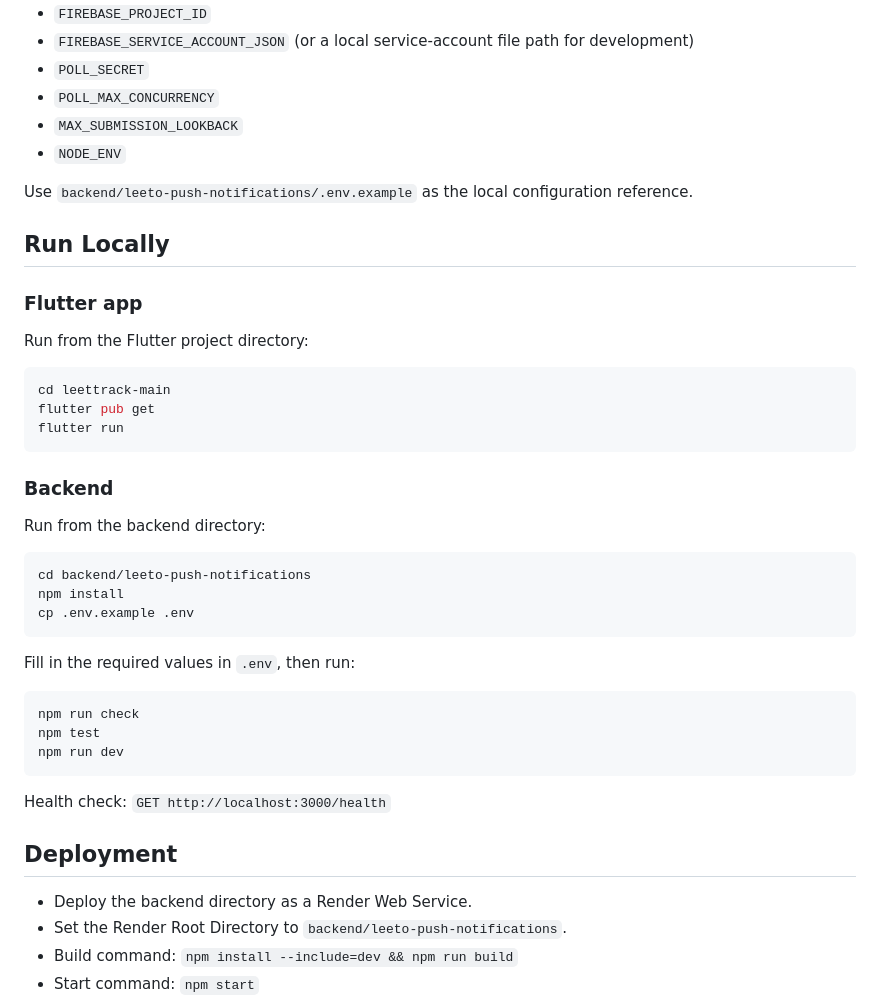
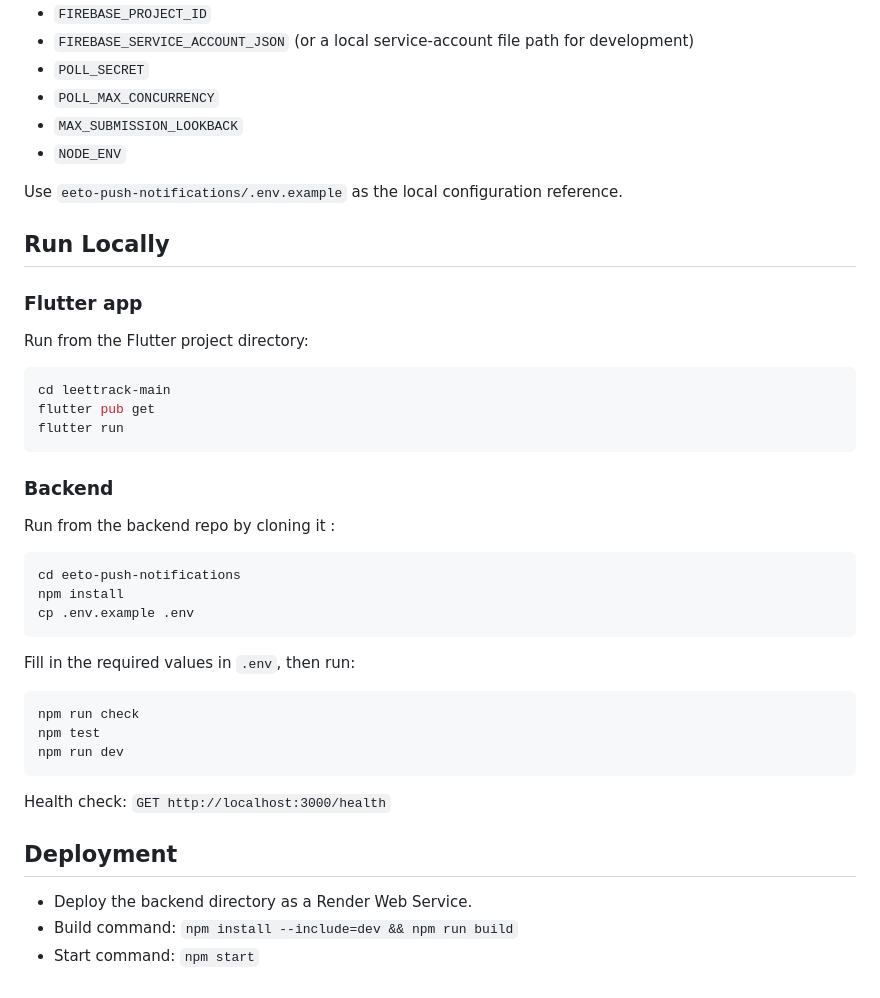
Before and after one commit to Harshitverma677/leettrack_app, a Markdown page: README.md, the part around the change. Rendered like a GitHub page.

Commit message:
Fix directory paths in README.md
Corrected directory references in README for local setup and backend instructions.

````diff
--- a/README.md
+++ b/README.md
@@ -68,7 +68,7 @@ Required backend variables include:
 - `MAX_SUBMISSION_LOOKBACK`
 - `NODE_ENV`
 
-Use `backend/leeto-push-notifications/.env.example` as the local configuration reference.
+Use `eeto-push-notifications/.env.example` as the local configuration reference.
 
 ## Run Locally
 
@@ -84,10 +84,10 @@ flutter run
 
 ### Backend
 
-Run from the backend directory:
+Run from the backend repo by cloning it :
 
 ```bash
-cd backend/leeto-push-notifications
+cd eeto-push-notifications
 npm install
 cp .env.example .env
 ```
@@ -105,7 +105,6 @@ Health check: `GET http://localhost:3000/health`
 ## Deployment
 
 - Deploy the backend directory as a Render Web Service.
-- Set the Render Root Directory to `backend/leeto-push-notifications`.
 - Build command: `npm install --include=dev && npm run build`
 - Start command: `npm start`
 - Configure secrets as Render environment variables.
````
